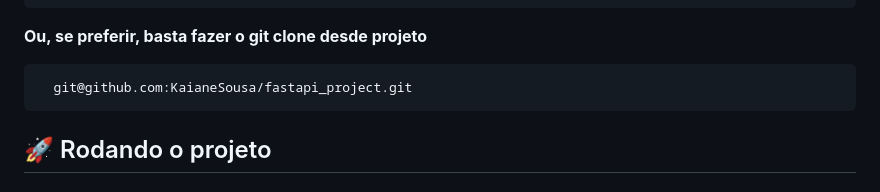
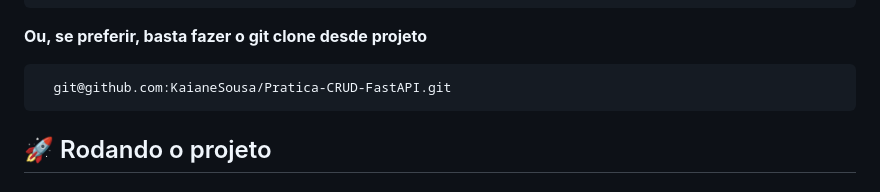
Before and after one commit to KaianeSousa/Pratica-CRUD-FastAPI, a Markdown page: README.md, the part around the change. GitHub-like rendering.

Commit message:
Update README.md
Readme do projeto com todos os tópicos concluidos

````diff
--- a/README.md
+++ b/README.md
@@ -64,7 +64,7 @@ Intellij
 
 **Ou, se preferir, basta fazer o git clone desde projeto**
 ```bash
-  git@github.com:KaianeSousa/fastapi_project.git
+  git@github.com:KaianeSousa/Pratica-CRUD-FastAPI.git
 ```
 
 ## 🚀 Rodando o projeto
````
